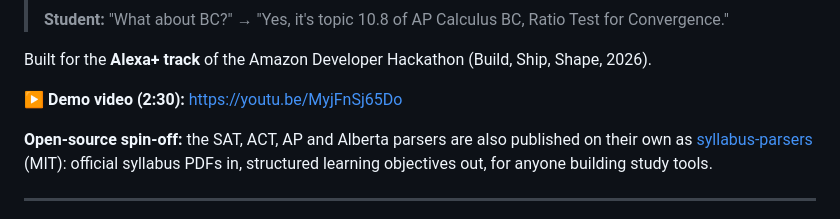
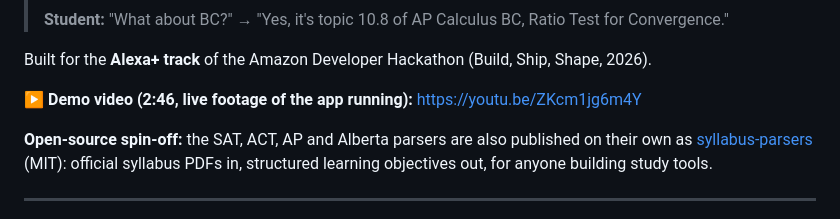
Before and after one commit to fahad208177-tech/Syllabuddy, a Markdown page: README.md, the part around the change. GitHub-like rendering.

Commit message:
README: link the new demo video with live footage
Co-Authored-By: Claude Opus 5.5 <noreply@anthropic.com>

```diff
--- a/README.md
+++ b/README.md
@@ -23,7 +23,7 @@ syllabus's own wording on screen.
 
 Built for the **Alexa+ track** of the Amazon Developer Hackathon (Build, Ship, Shape, 2026).
 
-**▶ Demo video (2:30):** https://youtu.be/MyjFnSj65Do
+**▶ Demo video (2:46, live footage of the app running):** https://youtu.be/ZKcm1jg6m4Y
 
 **Open-source spin-off:** the SAT, ACT, AP and Alberta parsers are also published on their own as [syllabus-parsers](https://github.com/fahad208177-tech/syllabus-parsers) (MIT): official syllabus PDFs in, structured learning objectives out, for anyone building study tools.
 
```
